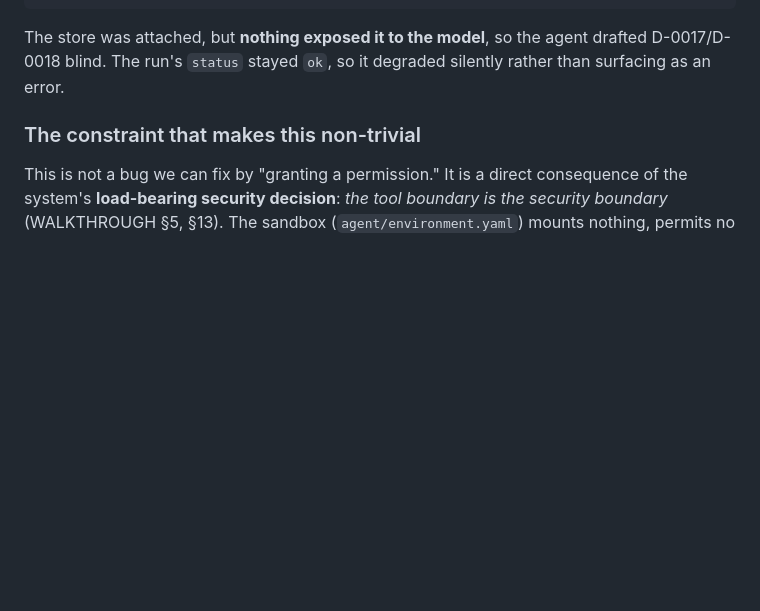
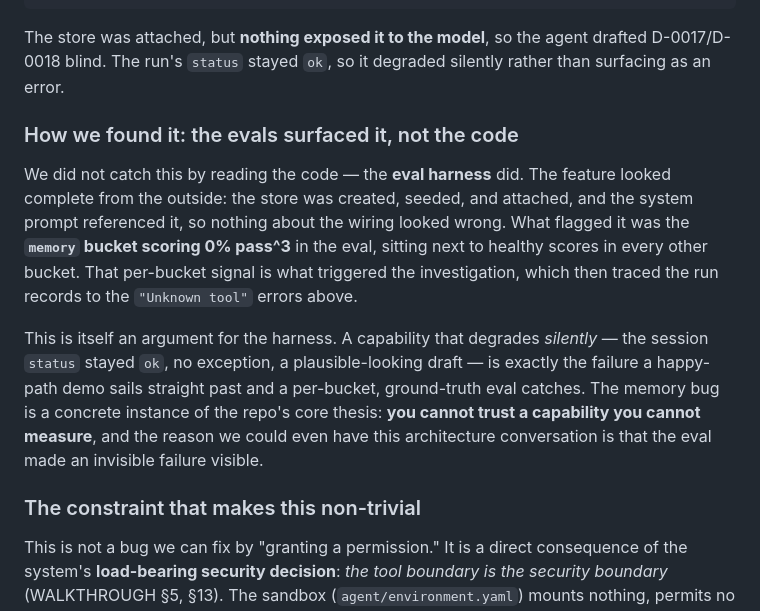
Before and after one commit to ejochims/deductions-agent-cma, a Markdown page: docs/decisions/0001-memory-precedent-recall.md, the part around the change. GitHub-like rendering; blank space fills up the shorter version.

Commit message:
ADR: record that the eval harness surfaced the memory bug
Add a "How we found it" subsection to the memory ADR: the 0% pass^3 in the memory
bucket is what flagged an otherwise complete-looking feature that was degrading
silently (session status stayed ok). Documents the discovery mechanism and ties
it to the repo's thesis — you cannot trust a capability you cannot measure.

Co-Authored-By: Claude Opus 4.8 <noreply@anthropic.com>
Claude-Session: https://claude.ai/code/session_01AZyPsAN3sHisFhwCpnJziW

```diff
--- a/docs/decisions/0001-memory-precedent-recall.md
+++ b/docs/decisions/0001-memory-precedent-recall.md
@@ -34,6 +34,24 @@ read_file  /mnt/memory/meridian-deductions-precedents/precedents.md -> "Unknown
 The store was attached, but **nothing exposed it to the model**, so the agent
 drafted D-0017/D-0018 blind. The run's `status` stayed `ok`, so it degraded
 silently rather than surfacing as an error.
+
+### How we found it: the evals surfaced it, not the code
+
+We did not catch this by reading the code — the **eval harness** did. The feature
+looked complete from the outside: the store was created, seeded, and attached,
+and the system prompt referenced it, so nothing about the wiring looked wrong.
+What flagged it was the **`memory` bucket scoring 0% pass^3** in the eval, sitting
+next to healthy scores in every other bucket. That per-bucket signal is what
+triggered the investigation, which then traced the run records to the
+`"Unknown tool"` errors above.
+
+This is itself an argument for the harness. A capability that degrades *silently*
+— the session `status` stayed `ok`, no exception, a plausible-looking draft — is
+exactly the failure a happy-path demo sails straight past and a per-bucket,
+ground-truth eval catches. The memory bug is a concrete instance of the repo's
+core thesis: **you cannot trust a capability you cannot measure**, and the reason
+we could even have this architecture conversation is that the eval made an
+invisible failure visible.
 
 ### The constraint that makes this non-trivial
 
```
